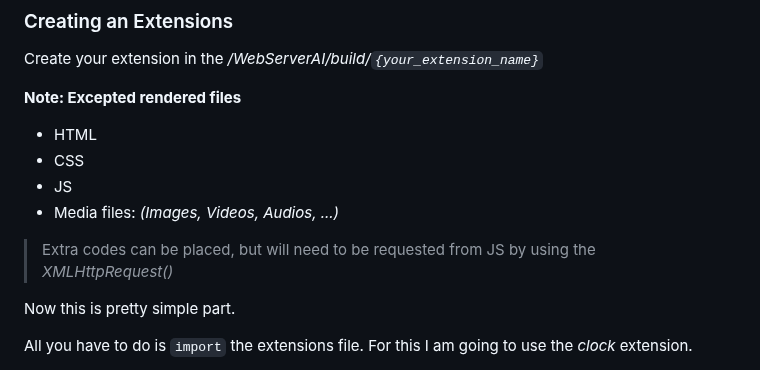
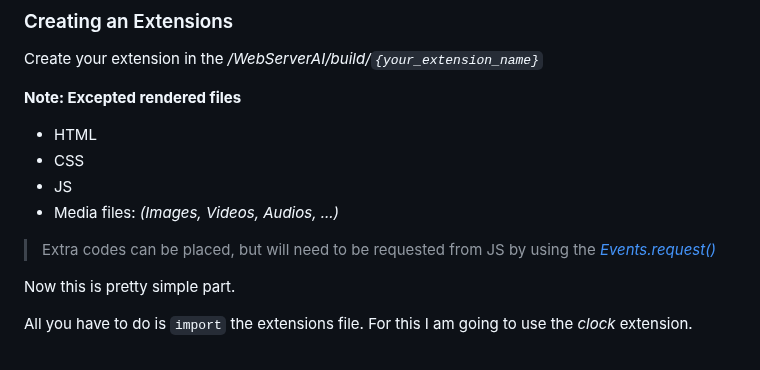
Before and after one commit to XHiddenProjects/WebServerAI, a Markdown page: README.md, the part around the change. GitHub-like rendering.

```diff
--- a/README.md
+++ b/README.md
@@ -124,7 +124,7 @@ Create your extension in the _/WebServerAI/build/`{your_extension_name}`_
 * JS
 * Media files: _(Images, Videos, Audios, ...)_
 
-> Extra codes can be placed, but will need to be requested from JS by using the _XMLHttpRequest()_
+> Extra codes can be placed, but will need to be requested from JS by using the _[Events.request()](#events)_
 
 Now this is pretty simple part.
 
```
